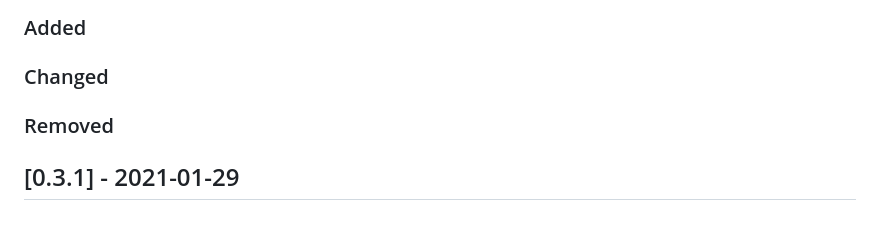
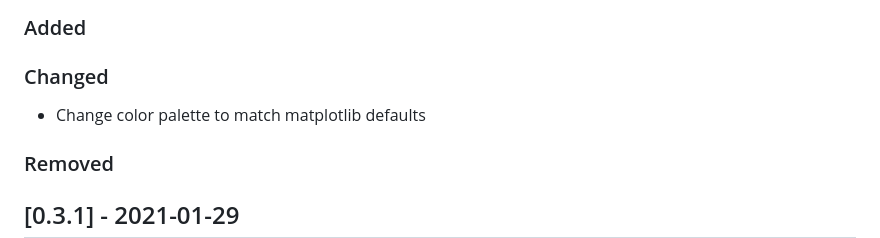
Before and after one commit to scottshambaugh/monaco, a Markdown page: CHANGELOG.md, the part around the change. Drawn GitHub-style; blank space fills up the shorter version.

```diff
--- a/CHANGELOG.md
+++ b/CHANGELOG.md
@@ -25,6 +25,7 @@
 ## [Unreleased]
 ### Added
 ### Changed
+* Change color palette to match matplotlib defaults
 ### Removed
 
 
```
Also changed, not shown: docs/images/analysis_process.png.
